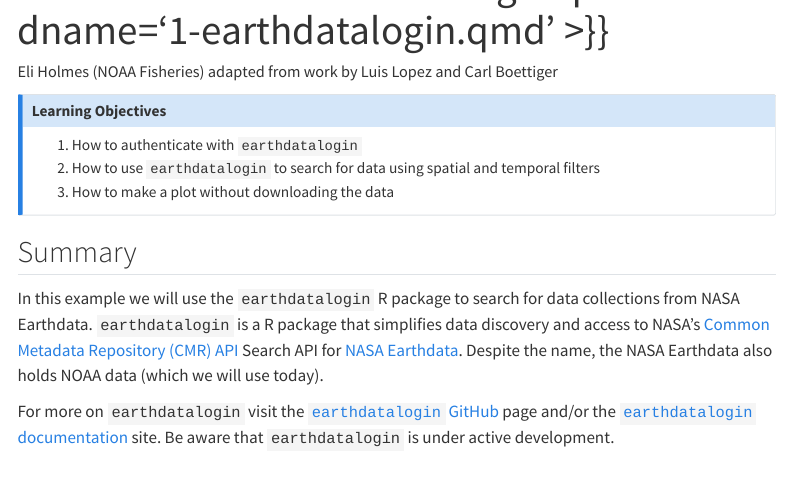
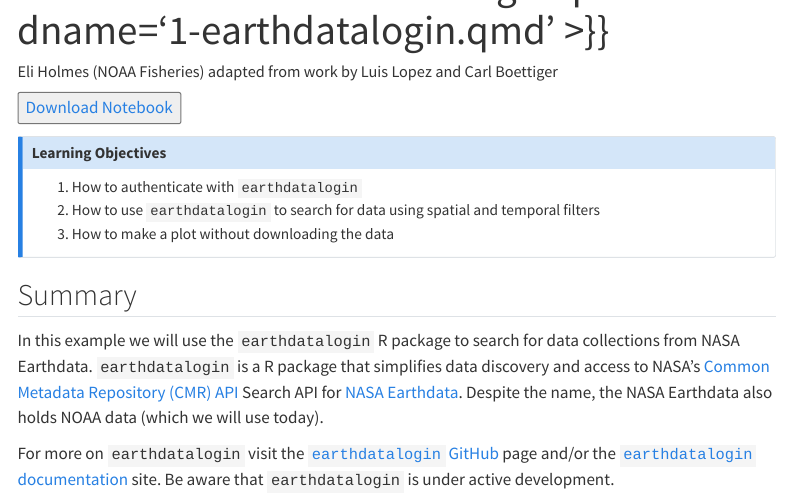
Before and after one commit to nmfs-opensci/NMFSHackDays-2025, a Quarto document (topics-2025/2025-02-21-earthdata/1-earthdatalogin.qmd): the page in a window 1100 px wide, from 100 px down. Rendered offline with R 4.5, knitr and Pandoc in place of Quarto, with nearby package versions; some code elsewhere in the file could not run offline; menus at the side of the page are left out.

Commit message:
test new button

````diff
--- a/topics-2025/2025-02-21-earthdata/1-earthdatalogin.qmd
+++ b/topics-2025/2025-02-21-earthdata/1-earthdatalogin.qmd
@@ -2,6 +2,12 @@
 title: "Earthdata Search and Discovery {{< downloadthis 1-earthdatalogin.qmd dname='1-earthdatalogin.qmd' >}}"
 author: Eli Holmes  (NOAA Fisheries) adapted from work by Luis Lopez and Carl Boettiger
 ---
+
+```{=html}
+<a href="https://raw.githubusercontent.com/nmfs-opensci/NMFSHackDays-2025/main/topics-2025/2025-02-14-earthdata/1-earthaccess.ipynb" download>
+        <button>Download Notebook</button>
+</a>
+```
 
 ::: {.callout-note title="Learning Objectives"}
 1.  How to authenticate with `earthdatalogin`
````
Also changed, not shown: index.md (line endings or trailing spaces), 16 other files.
